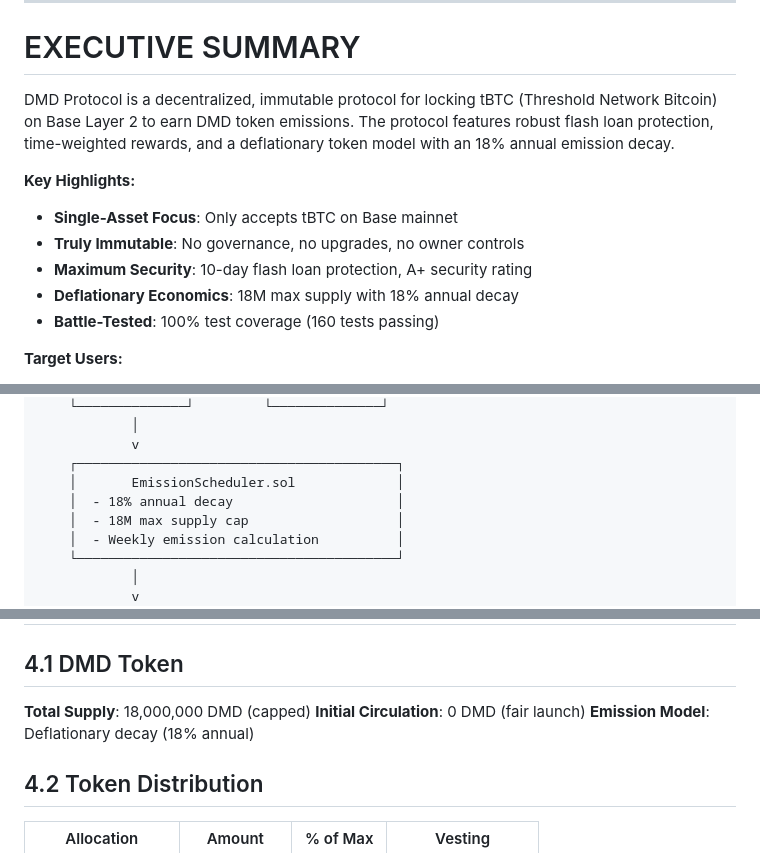
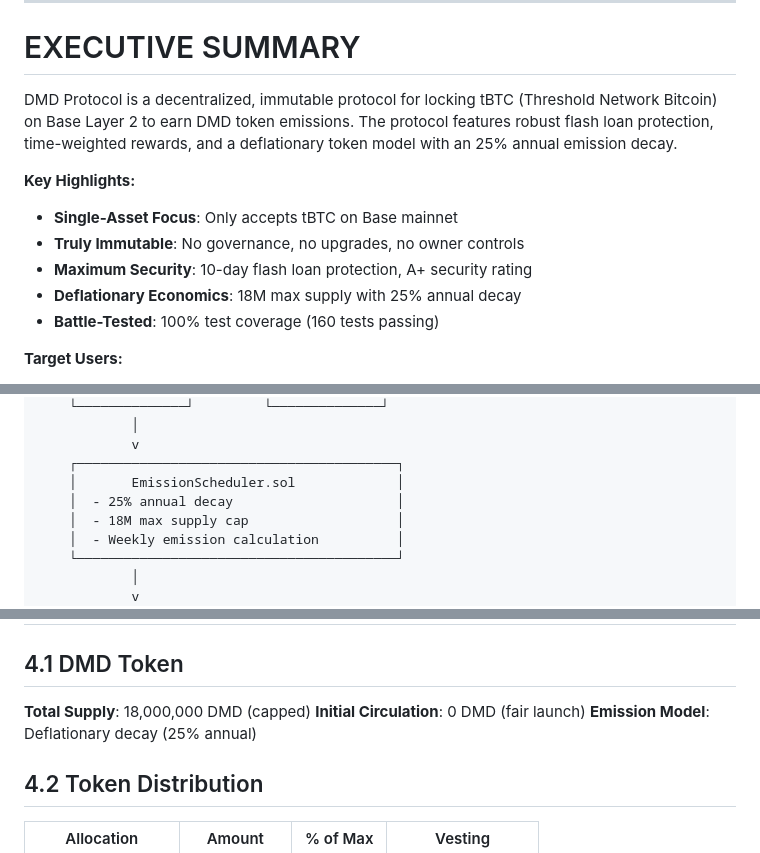
Before and after one commit to dedrxyz-DMD/dmd-protocol-1.8.8, a Markdown page: WHITEPAPER.md, 3 parts joined by grey strips. GitHub-like rendering.

```diff
--- a/WHITEPAPER.md
+++ b/WHITEPAPER.md
@@ -10,13 +10,13 @@
 
 # EXECUTIVE SUMMARY
 
-DMD Protocol is a decentralized, immutable protocol for locking tBTC (Threshold Network Bitcoin) on Base Layer 2 to earn DMD token emissions. The protocol features robust flash loan protection, time-weighted rewards, and a deflationary token model with an 18% annual emission decay.
+DMD Protocol is a decentralized, immutable protocol for locking tBTC (Threshold Network Bitcoin) on Base Layer 2 to earn DMD token emissions. The protocol features robust flash loan protection, time-weighted rewards, and a deflationary token model with an 25% annual emission decay.
 
 **Key Highlights:**
 - **Single-Asset Focus**: Only accepts tBTC on Base mainnet
 - **Truly Immutable**: No governance, no upgrades, no owner controls
 - **Maximum Security**: 10-day flash loan protection, A+ security rating
-- **Deflationary Economics**: 18M max supply with 18% annual decay
+- **Deflationary Economics**: 18M max supply with 25% annual decay
 - **Battle-Tested**: 100% test coverage (160 tests passing)
 
 **Target Users:**
@@ -150,7 +150,7 @@ Lock duration multipliers incentivize long-term commitment:
             v
     ┌─────────────────────────────────────────┐
     │       EmissionScheduler.sol             │
-    │  - 18% annual decay                     │
+    │  - 25% annual decay                     │
     │  - 18M max supply cap                   │
     │  - Weekly emission calculation          │
     └─────────────────────────────────────────┘
@@ -275,7 +275,7 @@ User must burn DMD ≥ position weight to unlock tBTC
 
 **Total Supply**: 18,000,000 DMD (capped)
 **Initial Circulation**: 0 DMD (fair launch)
-**Emission Model**: Deflationary decay (18% annual)
+**Emission Model**: Deflationary decay (25% annual)
 
 ## 4.2 Token Distribution
 
```
Also changed, not shown: other parts of WHITEPAPER.md (+4 -4 lines).
